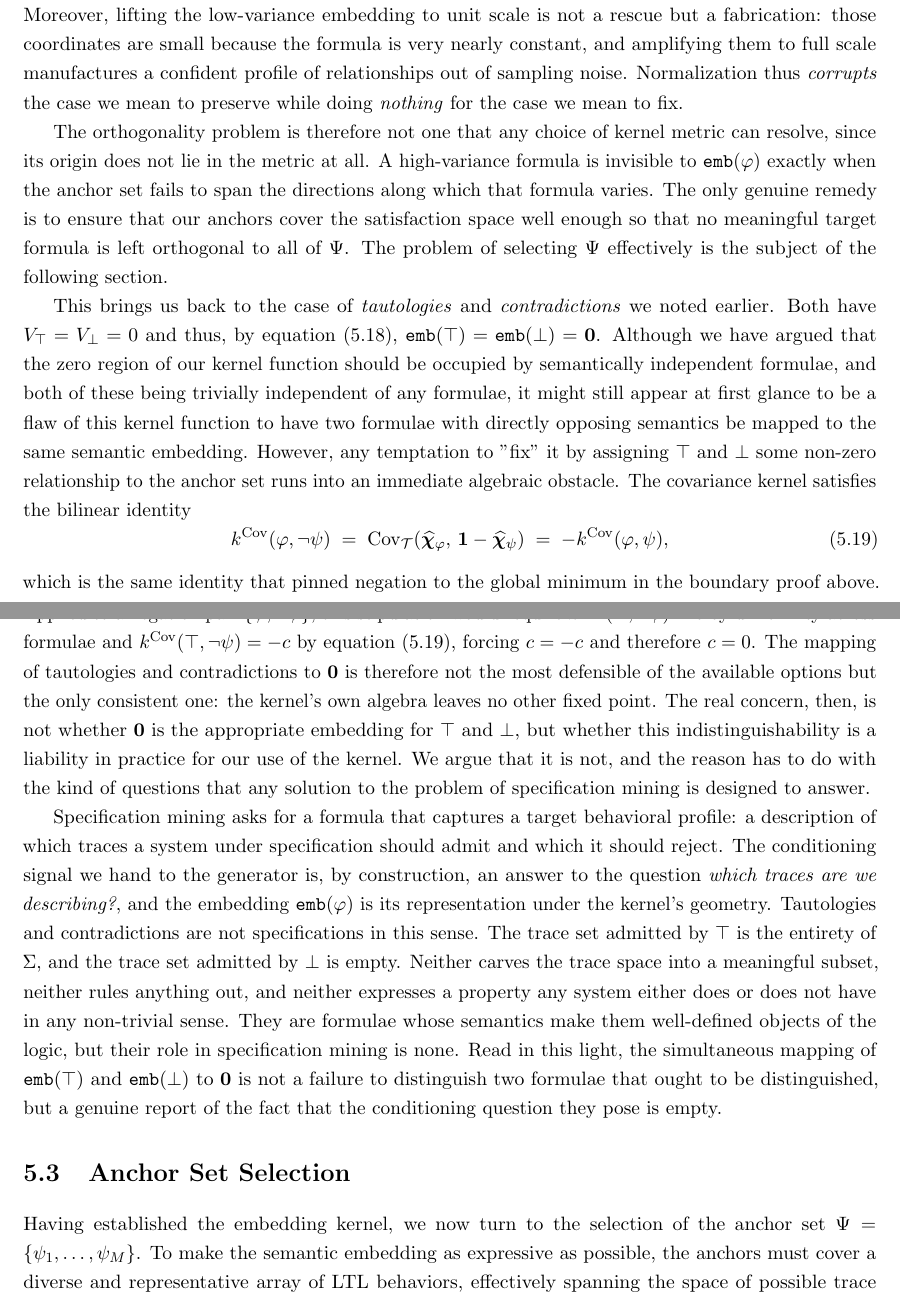
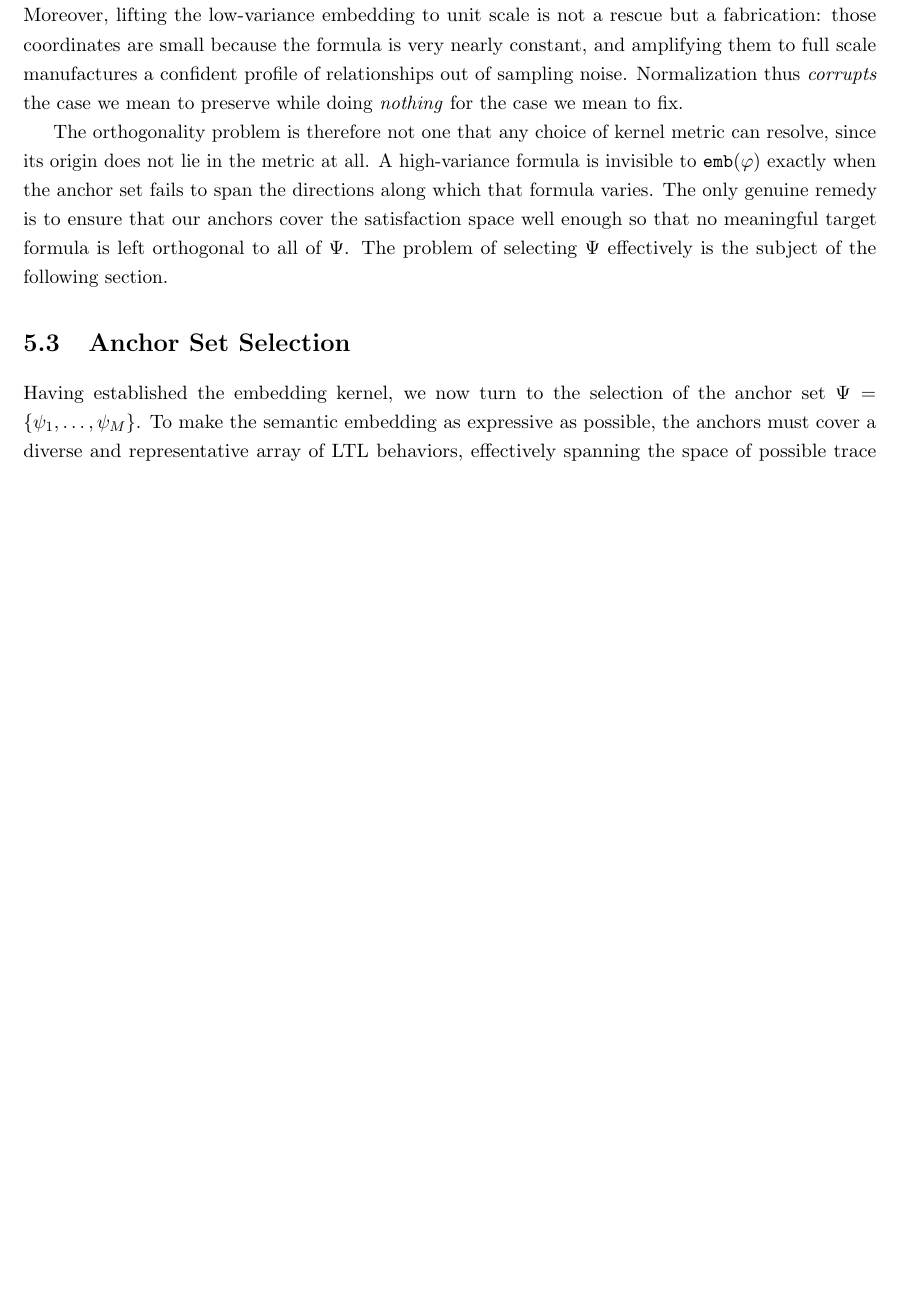
Before and after one commit to MeesLursen/KernelLTL, a LaTeX thesis (main.tex): two parts of pages 22 and 23 of 53 before the commit and part of page 22 of 52 after it, the two joined at a grey line, cut so that both start at the same text, the shorter picture padded with empty space. Compiled offline with pdfLaTeX.

Commit message:
5.2.4 WIP updates

```diff
--- a/main.tex
+++ b/main.tex
@@ -389,15 +390,6 @@
     The orthogonality problem is therefore not one that any choice of kernel metric can resolve, since its origin does not lie in the metric at all. A high-variance formula is invisible to $\emb(\phi)$ exactly when the anchor set fails to span the directions along which that formula varies. The only genuine remedy is to ensure that our anchors cover the satisfaction space well enough so that no meaningful target formula is left orthogonal to all of $\Psi$. The problem of selecting $\Psi$ effectively is the subject of the following section.
 
 
-    %%%%%%%%%%%%%%%%%%%%%%%%%%%%%%%%%%%%%%%%%%%%%%%%%%
-    This brings us back to the case of \textit{tautologies} and \textit{contradictions} we noted earlier. Both have $V_{\top} = V_{\bot} = 0$ and thus, by equation~\eqref{eq:emb_norm}, $\emb(\top) = \emb(\bot) = \mathbf{0}$. Although we have argued that the zero region of our kernel function should be occupied by semantically independent formulae, and both of these being trivially independent of any formulae, it might still appear at first glance to be a flaw of this kernel function to have two formulae with directly opposing semantics be mapped to the same semantic embedding. However, any temptation to "fix" it by assigning $\top$ and $\bot$ some non-zero relationship to the anchor set runs into an immediate algebraic obstacle. The covariance kernel satisfies the bilinear identity
-    \begin{equation} \label{eq:negation_identity}
-        k^{\cov}(\phi, \neg\psi) \;=\; \cov_\mathcal{T}(\satvec_\phi,\, \mathbf{1} - \satvec_\psi) \;=\; -k^{\cov}(\phi, \psi),
-    \end{equation}
-    which is the same identity that pinned negation to the global minimum in the boundary proof above. Suppose, then, that we wished to assign $k^{\cov}(\top, \psi) = c$ for some fixed non-zero $c$ and every formula $\psi$. Applied to a negation pair $\{\psi, \neg\psi\}$, this stipulation would require $k^{\cov}(\top, \neg\psi) = c$ by uniformity across formulae and $k^{\cov}(\top, \neg\psi) = -c$ by equation~\eqref{eq:negation_identity}, forcing $c = -c$ and therefore $c = 0$. The mapping of tautologies and contradictions to $\mathbf{0}$ is therefore not the most defensible of the available options but the only consistent one: the kernel's own algebra leaves no other fixed point. The real concern, then, is not whether $\mathbf{0}$ is the appropriate embedding for $\top$ and $\bot$, but whether this indistinguishability is a liability in practice for our use of the kernel. We argue that it is not, and the reason has to do with the kind of questions that any solution to the problem of specification mining is designed to answer.
-
-    Specification mining asks for a formula that captures a target behavioral profile: a description of which traces a system under specification should admit and which it should reject. The conditioning signal we hand to the generator is, by construction, an answer to the question \emph{which traces are we describing?}, and the embedding $\emb(\phi)$ is its representation under the kernel's geometry. Tautologies and contradictions are not specifications in this sense. The trace set admitted by $\top$ is the entirety of $\Sigma$, and the trace set admitted by $\bot$ is empty. Neither carves the trace space into a meaningful subset, neither rules anything out, and neither expresses a property any system either does or does not have in any non-trivial sense. They are formulae whose semantics make them well-defined objects of the logic, but their role in specification mining is none. Read in this light, the simultaneous mapping of $\emb(\top)$ and $\emb(\bot)$ to $\mathbf{0}$ is not a failure to distinguish two formulae that ought to be distinguished, but a genuine report of the fact that the conditioning question they pose is empty.
-    %%%%%%%%%%%%%%%%%%%%%%%%%%%%%%%%%%%%%%%%%%%%%%%%%%
 
 
     \section{Anchor Set Selection}\label{sec:anchor_selection}
```
Also changed, not shown: main.tex (3 more changed lines).
